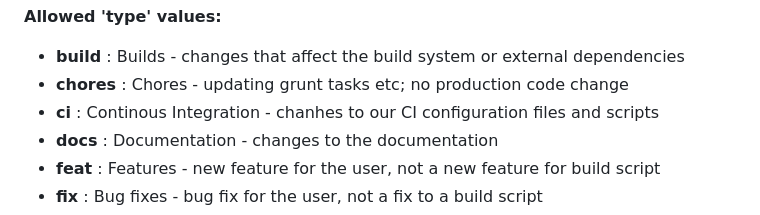
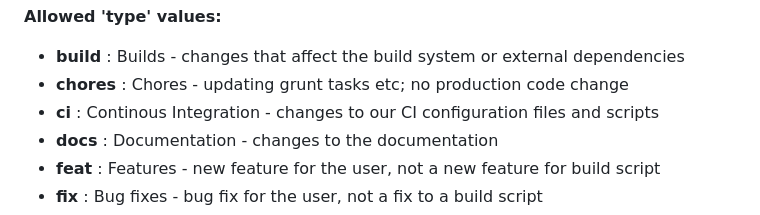
Before and after one commit to thomasdenecker/quartoDemo, a Markdown page: CONTRIBUTING.md, the part around the change. Drawn GitHub-style.

Commit message:
fix: typo

```diff
--- a/CONTRIBUTING.md
+++ b/CONTRIBUTING.md
@@ -145,7 +145,7 @@ git commit -m "feat: add new API endpoint"
 
 - **build** : Builds - changes that affect the build system or external dependencies
 - **chores** : Chores - updating grunt tasks etc; no production code change
-- **ci** : Continous Integration - chanhes to our CI configuration files and scripts
+- **ci** : Continous Integration - changes to our CI configuration files and scripts
 - **docs** : Documentation - changes to the documentation
 - **feat** : Features - new feature for the user, not a new feature for build script
 - **fix** : Bug fixes - bug fix for the user, not a fix to a build script
```
